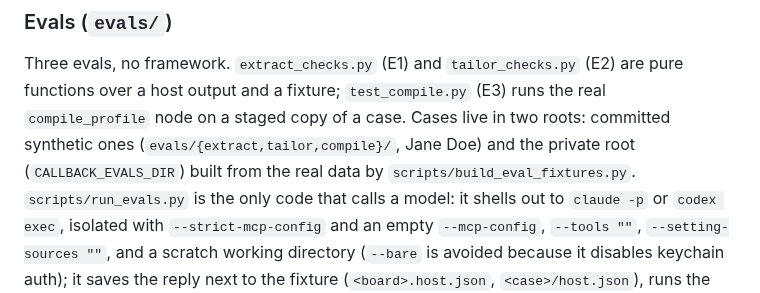
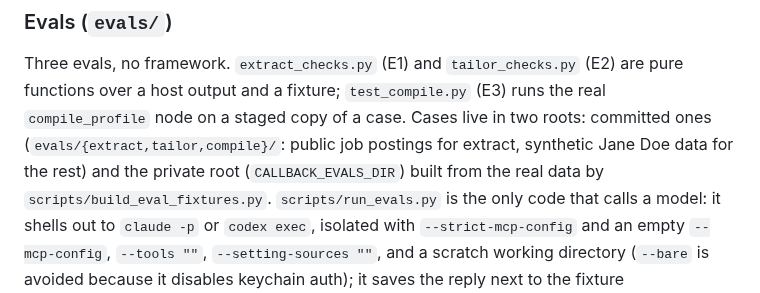
Before and after one commit to thedandano/callback, a Markdown page: AGENTS.md, the part around the change. Rendered like a GitHub page.

Commit message:
docs(evals): extract fixtures are public postings, not synthetic
Co-Authored-By: Claude Fable 5.1 <noreply@anthropic.com>
Claude-Session: https://claude.ai/code/session_01CBmQfLDXe6dxY5JVQnvHcz

```diff
--- a/AGENTS.md
+++ b/AGENTS.md
@@ -241,8 +241,8 @@ PDF rendering uses HTML + Playwright in `callback/render/html_builder.py`.
 Three evals, no framework. `extract_checks.py` (E1) and `tailor_checks.py` (E2)
 are pure functions over a host output and a fixture; `test_compile.py` (E3)
 runs the real `compile_profile` node on a staged copy of a case. Cases live in
-two roots: committed synthetic ones (`evals/{extract,tailor,compile}/`, Jane
-Doe) and the private root (`CALLBACK_EVALS_DIR`) built from the real data by
+two roots: committed ones (`evals/{extract,tailor,compile}/`: public job
+postings for extract, synthetic Jane Doe data for the rest) and the private root (`CALLBACK_EVALS_DIR`) built from the real data by
 `scripts/build_eval_fixtures.py`. `scripts/run_evals.py` is the only code that
 calls a model: it shells out to `claude -p` or `codex exec`, isolated with
 `--strict-mcp-config` and an empty `--mcp-config`, `--tools ""`,
```
Also changed, not shown: CLAUDE.md (+2 -2 lines).
